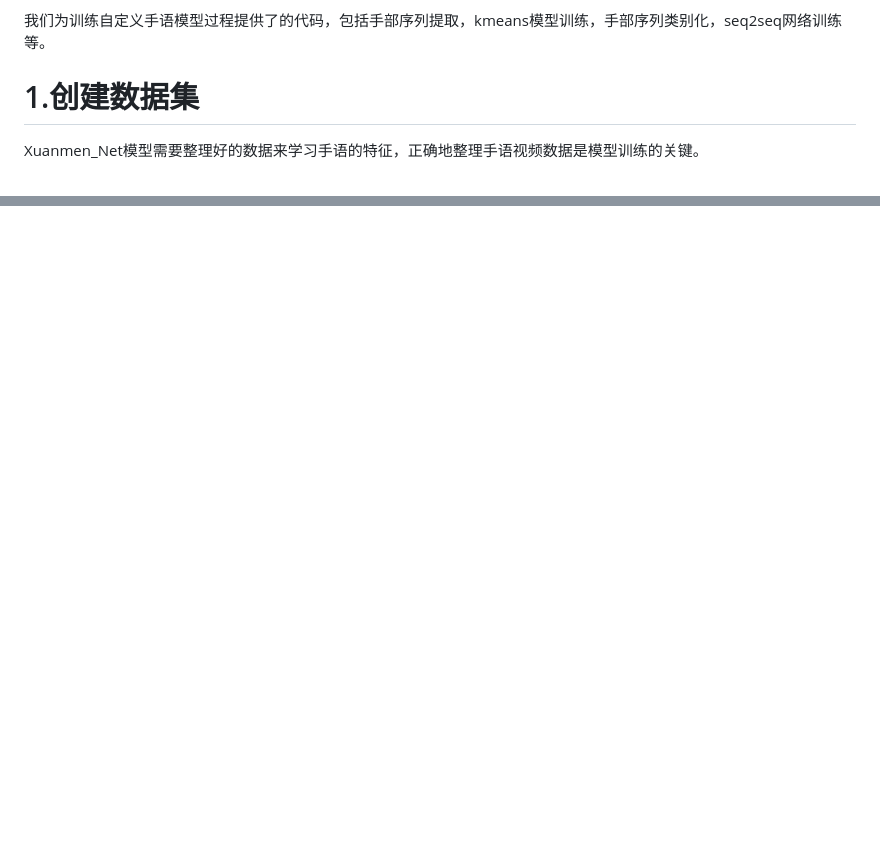
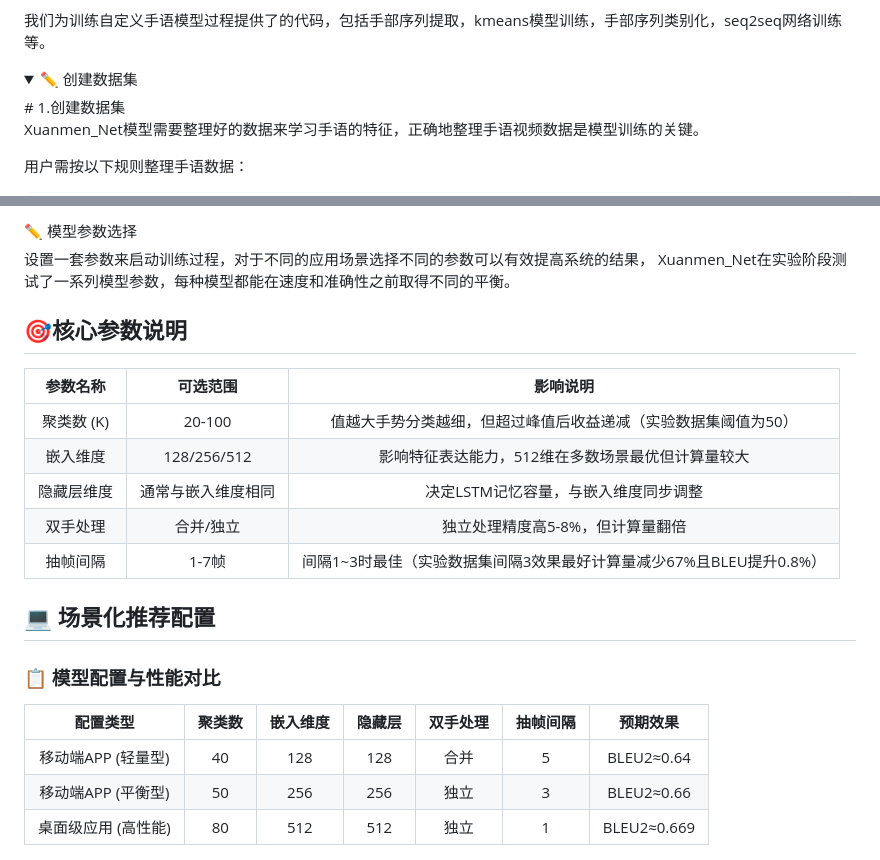
Before and after one commit to galijiangzhi/xuanmen, a Markdown page: README.md, 2 parts joined by grey strips. GitHub-like rendering; blank space fills up the shorter version.

Commit message:
更新readme.md

```diff
--- a/README.md
+++ b/README.md
@@ -76,7 +76,8 @@ pip install -r requirements.txt
 * 收集边缘案例：找出模型表现不佳的情况，将类似数据添加到数据集中，以提高模型性能，循环训练。
 
 我们为训练自定义手语模型过程提供了的代码，包括手部序列提取，kmeans模型训练，手部序列类别化，seq2seq网络训练等。
-
+<details open>
+<summary>✏️ 创建数据集</summary>
 # 1.创建数据集
 
 Xuanmen_Net模型需要整理好的数据来学习手语的特征，正确地整理手语视频数据是模型训练的关键。
@@ -120,4 +122,28 @@ dataset/
 
+<summary>✏️ 模型参数选择</summary>
+
+设置一套参数来启动训练过程，对于不同的应用场景选择不同的参数可以有效提高系统的结果，
+Xuanmen_Net在实验阶段测试了一系列模型参数，每种模型都能在速度和准确性之前取得不同的平衡。
+
+## 🎯核心参数说明
+
+|参数名称	|可选范围	|影响说明|
+| :---: | :---: | :---: |
+|聚类数 (K)	|20-100	|值越大手势分类越细，但超过峰值后收益递减（实验数据集阈值为50）
+|嵌入维度	|128/256/512	|影响特征表达能力，512维在多数场景最优但计算量较大
+|隐藏层维度	|通常与嵌入维度相同	|决定LSTM记忆容量，与嵌入维度同步调整
+|双手处理	|合并/独立	|独立处理精度高5-8%，但计算量翻倍
+|抽帧间隔	|1-7帧	|间隔1~3时最佳（实验数据集间隔3效果最好计算量减少67%且BLEU提升0.8%）
+
+## 💻 场景化推荐配置
+
+### 📋 模型配置与性能对比
+
+|     配置类型      | 聚类数 | 嵌入维度 | 隐藏层 | 双手处理 | 抽帧间隔 | 预期效果        |
+|:-------------:|:--------:|:----------:|:--------:|:----------:|:----------:|:-------------:|
+| 移动端APP (轻量型)  | 40     | 128      | 128    | 合并     | 5        | BLEU2≈0.64  |
+| 移动端APP (平衡型)  | 50     | 256      | 256    | 独立     | 3        | BLEU2≈0.66  |
+|  桌面级应用 (高性能)  | 80     | 512      | 512    | 独立     | 1        | BLEU2≈0.669 |
 </details>
 
 ![替代文字](./information/model_comparison.png)
```
Also changed, not shown: other parts of README.md (+4 -3 lines).
